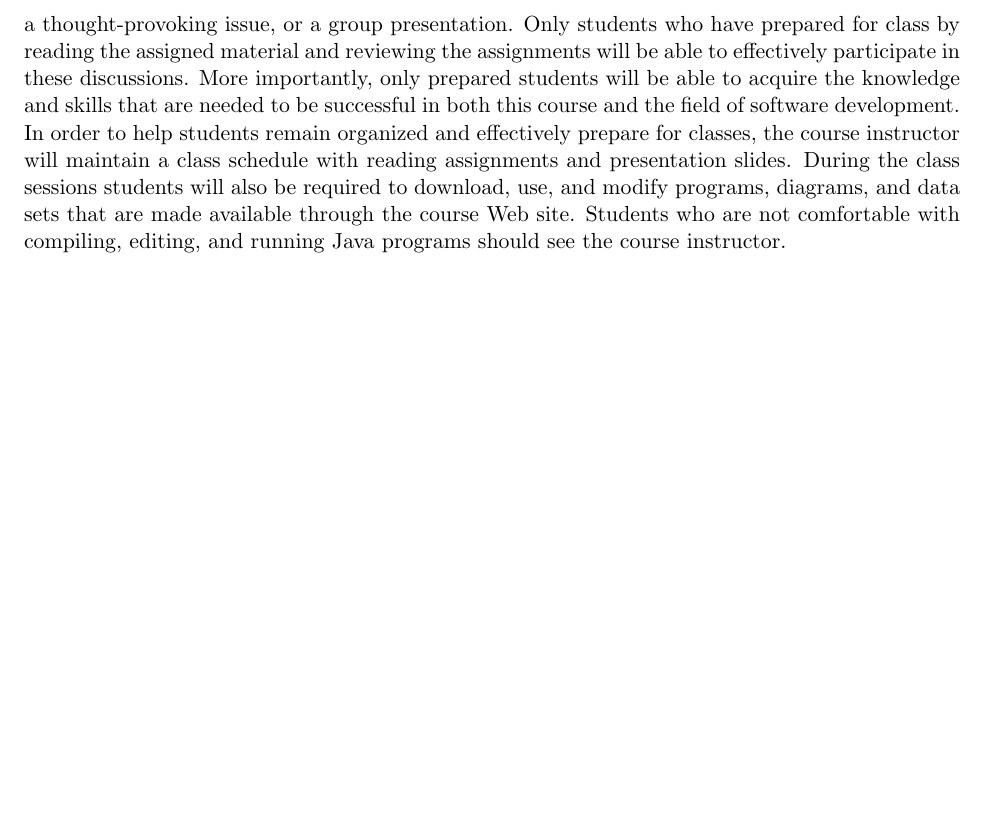
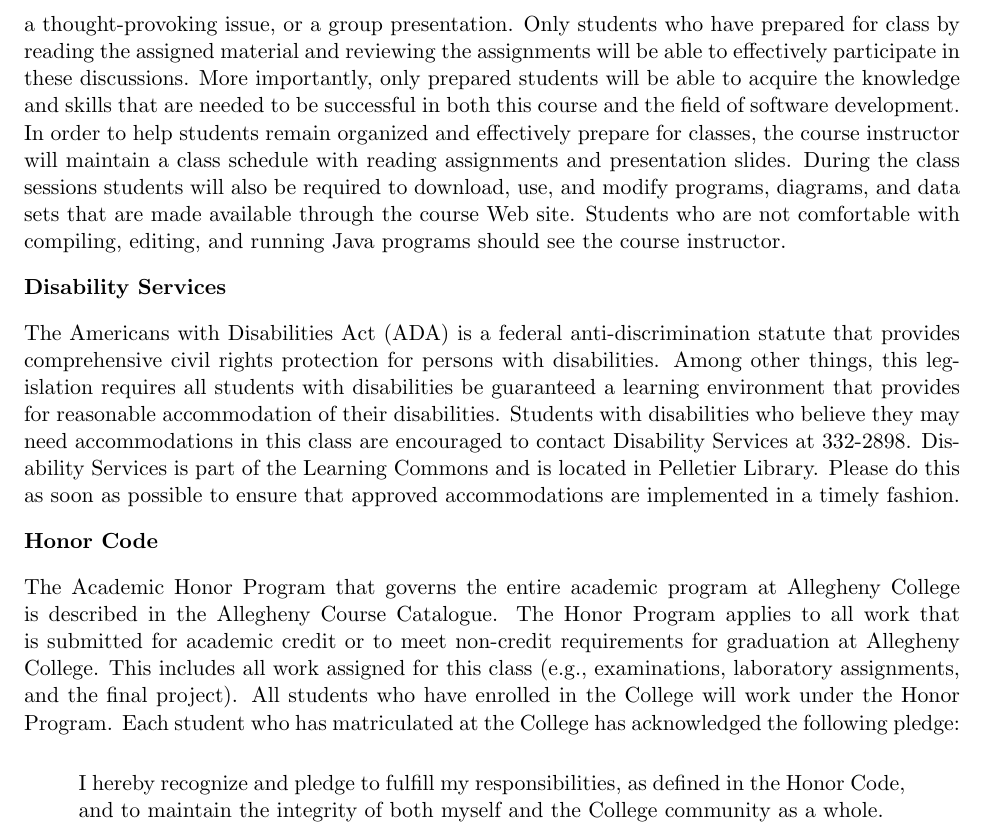
Before and after one commit to gkapfham/cs290F2013, a LaTeX document (syllabus/cs290F2013-syllabus.tex): part of page 5 of 5, cut so that both start at the same text, the shorter picture padded with empty space. Compiled offline with pdfLaTeX; a LaTeX package or settings file that is missing is left out.

Commit message:
Added honor code and other small details. Formats good. Nearly done.

```diff
--- a/syllabus/cs290F2013-syllabus.tex
+++ b/syllabus/cs290F2013-syllabus.tex
@@ -252,6 +252,28 @@
 download, use, and modify programs, diagrams, and data sets that are made available through the course Web site.
 Students who are not comfortable with compiling, editing, and running Java programs should see the course instructor.
 
+\subsubsection*{Disability Services}
+
+The Americans with Disabilities Act (ADA) is a federal anti-discrimination statute that provides comprehensive civil
+rights protection for persons with disabilities.  Among other things, this legislation requires all students with
+disabilities be guaranteed a learning environment that provides for reasonable accommodation of their disabilities.
+Students with disabilities who believe they may need accommodations in this class are encouraged to contact Disability
+Services at 332-2898.  Disability Services is part of the Learning Commons and is located in Pelletier Library.
+Please do this as soon as possible to ensure that approved accommodations are implemented in a timely fashion.
+
+\subsubsection*{Honor Code}
+
+The Academic Honor Program that governs the entire academic program at Allegheny College is described in the Allegheny
+Course Catalogue.  The Honor Program applies to all work that is submitted for academic credit or to meet non-credit
+requirements for graduation at Allegheny College.  This includes all work assigned for this class (e.g., examinations,
+laboratory assignments, and the final project).  All students who have enrolled in the College will work under the Honor
+Program.  Each student who has matriculated at the College has acknowledged the following pledge:
+
+\begin{quote}
+I hereby recognize and pledge to fulfill my responsibilities, as defined in the Honor Code, and to maintain the
+integrity of both myself and the College community as a whole.
+\end{quote}
+
 
 
 \end{document}
```
